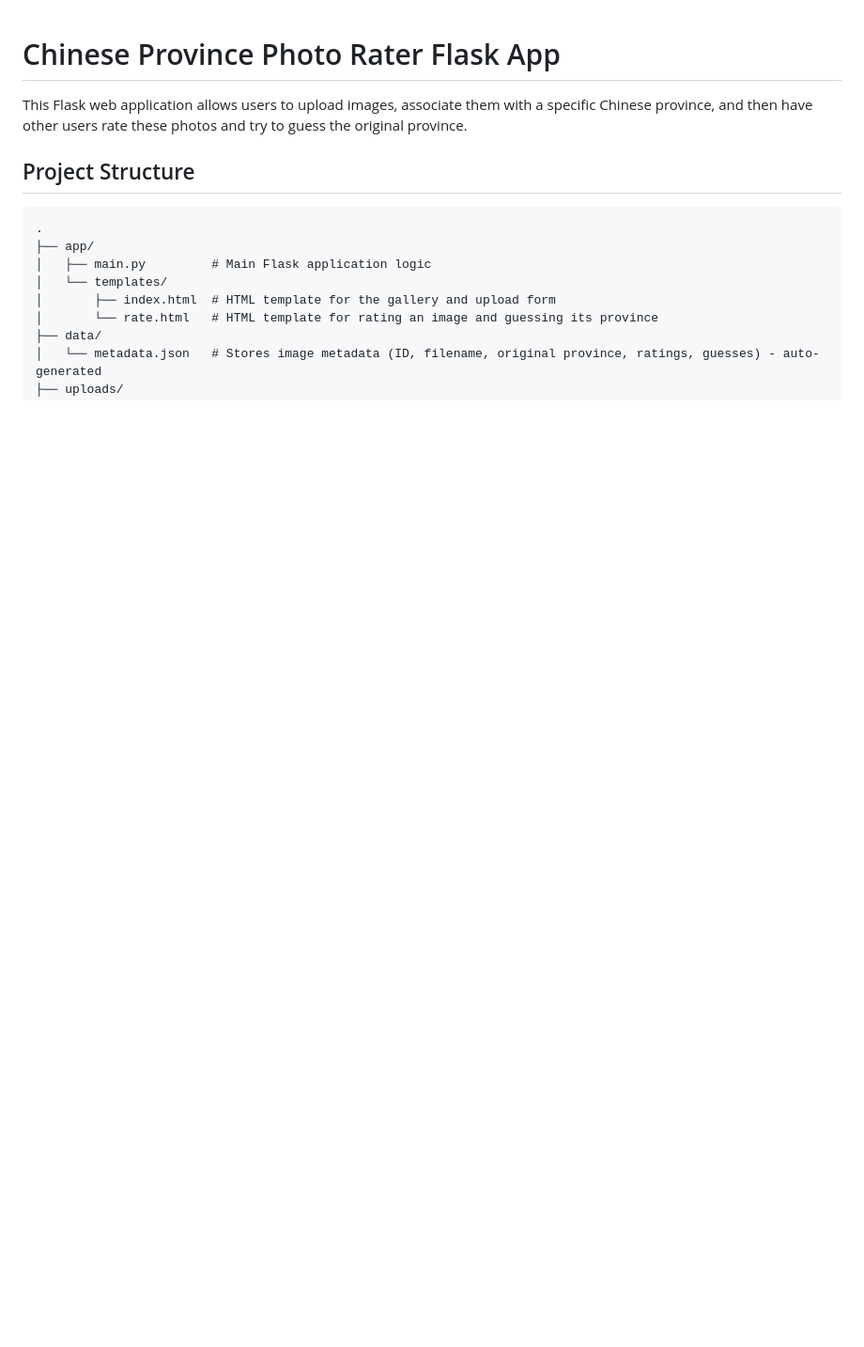
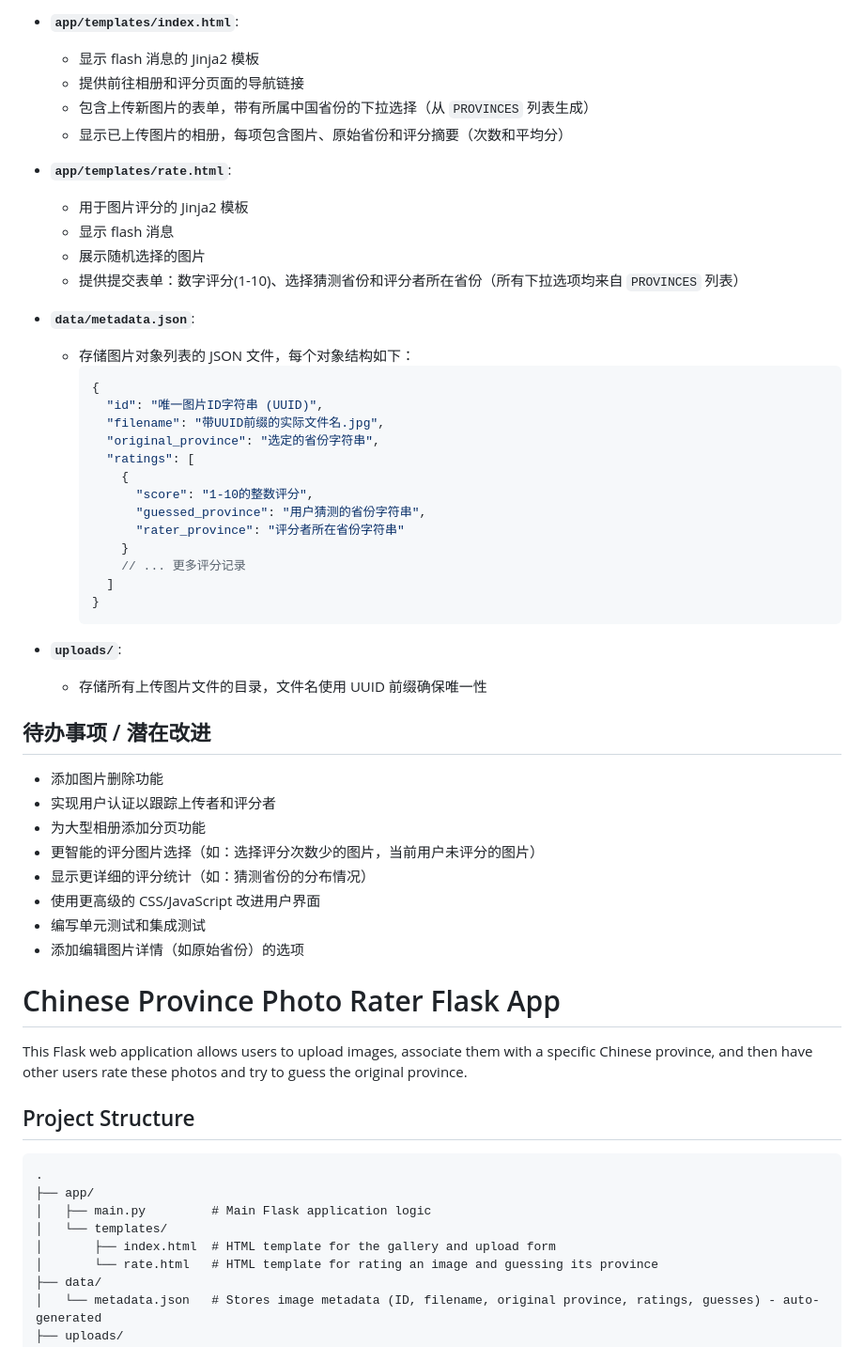
Before and after one commit to 1caiji23/face-gord-, a Markdown page: README.md, the part around the change printed below. Shown: that part at 94% size. Drawn GitHub-style; blank space fills up the shorter version.

````diff
--- a/README.md
+++ b/README.md
@@ -1,3 +71,47 @@
+-   **`app/templates/index.html`**:
+    -   显示 flash 消息的 Jinja2 模板
+    -   提供前往相册和评分页面的导航链接
+    -   包含上传新图片的表单，带有所属中国省份的下拉选择（从 `PROVINCES` 列表生成）
+    -   显示已上传图片的相册，每项包含图片、原始省份和评分摘要（次数和平均分）
+
+-   **`app/templates/rate.html`**:
+    -   用于图片评分的 Jinja2 模板
+    -   显示 flash 消息
+    -   展示随机选择的图片
+    -   提供提交表单：数字评分(1-10)、选择猜测省份和评分者所在省份（所有下拉选项均来自 `PROVINCES` 列表）
+
+-   **`data/metadata.json`**:
+    -   存储图片对象列表的 JSON 文件，每个对象结构如下：
+        ```json
+        {
+          "id": "唯一图片ID字符串 (UUID)",
+          "filename": "带UUID前缀的实际文件名.jpg",
+          "original_province": "选定的省份字符串",
+          "ratings": [
+            {
+              "score": "1-10的整数评分",
+              "guessed_province": "用户猜测的省份字符串",
+              "rater_province": "评分者所在省份字符串"
+            }
+            // ... 更多评分记录
+          ]
+        }
+        ```
+
+-   **`uploads/`**:
+    -   存储所有上传图片文件的目录，文件名使用 UUID 前缀确保唯一性
+
+## 待办事项 / 潜在改进
+
+-   添加图片删除功能
+-   实现用户认证以跟踪上传者和评分者
+-   为大型相册添加分页功能
+-   更智能的评分图片选择（如：选择评分次数少的图片，当前用户未评分的图片）
+-   显示更详细的评分统计（如：猜测省份的分布情况）
+-   使用更高级的 CSS/JavaScript 改进用户界面
+-   编写单元测试和集成测试
+-   添加编辑图片详情（如原始省份）的选项
+
 # Chinese Province Photo Rater Flask App
 
 This Flask web application allows users to upload images, associate them with a specific Chinese province, and then have other users rate these photos and try to guess the original province.
````
Also changed, not shown: other parts of README.md (+70 -0 lines).
